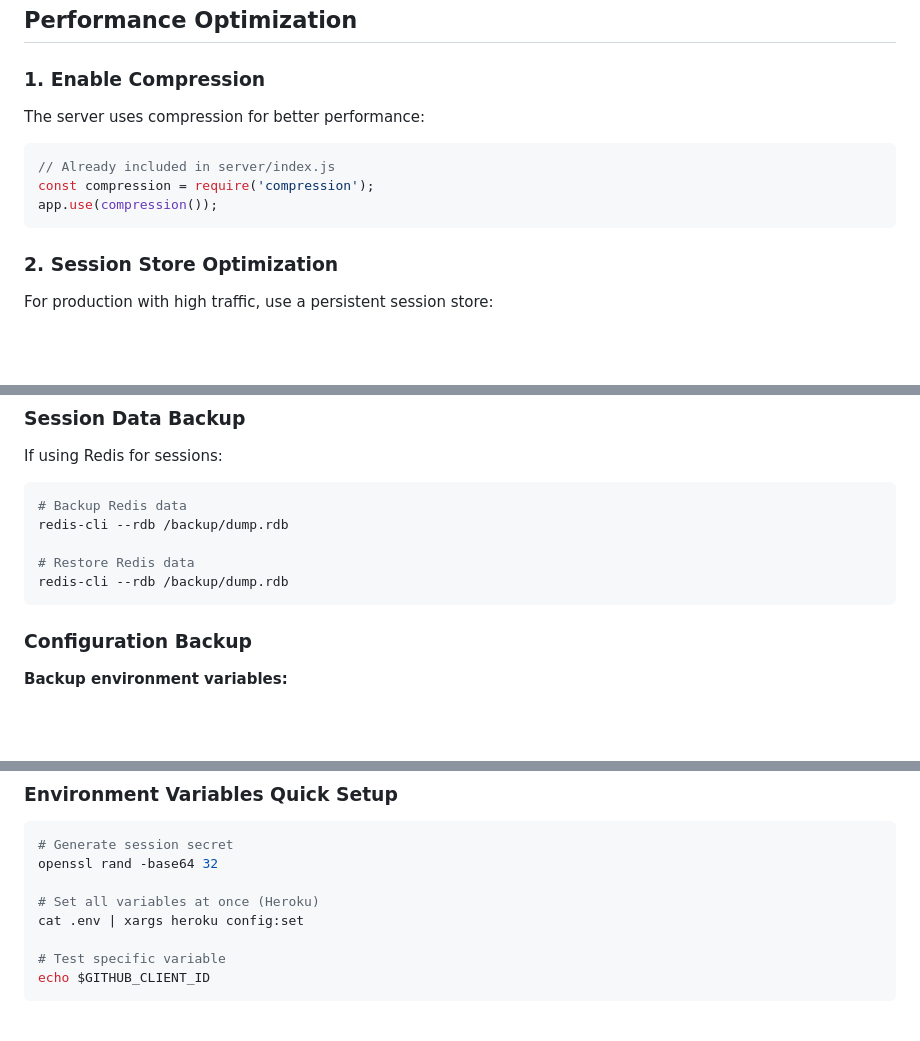
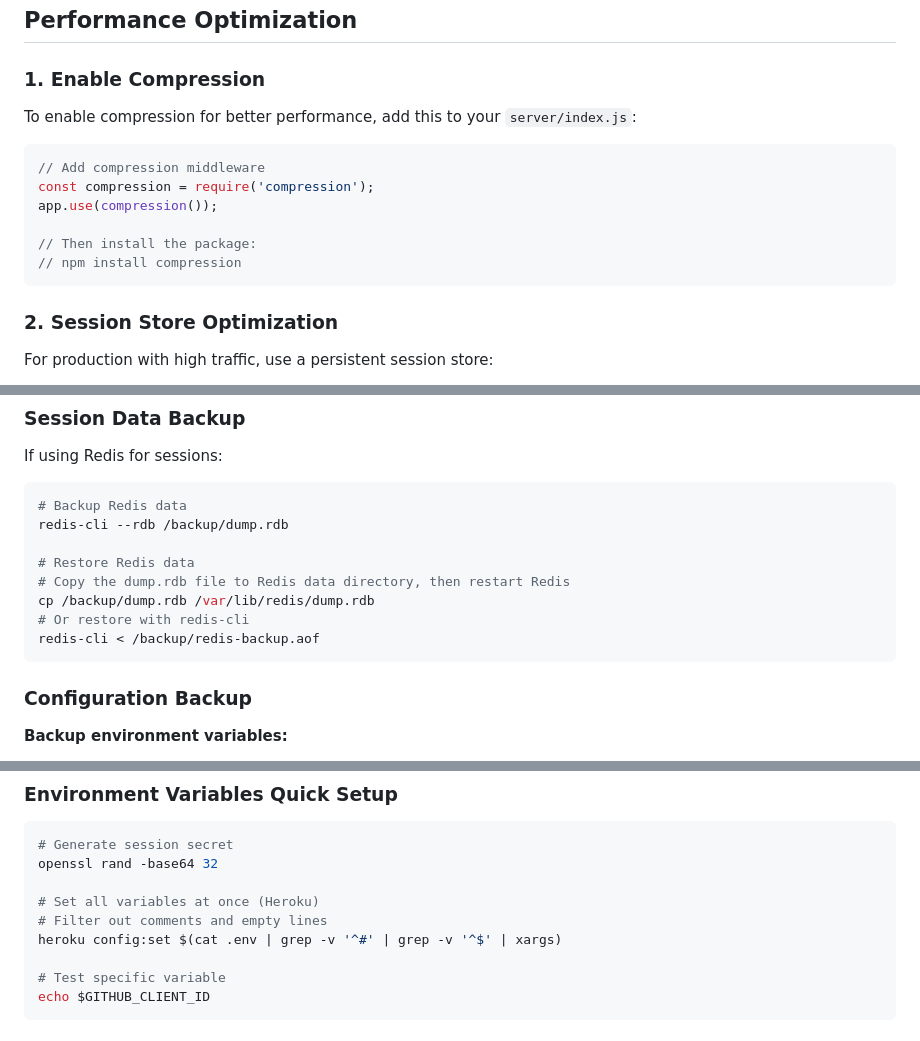
Before and after one commit to azzamunza/resume, a Markdown page: BACKEND_DEPLOYMENT.md, 3 parts joined by grey strips. GitHub-like rendering; blank space fills up the shorter version.

Commit message:
Fix code review issues in Backend Deployment guide
Co-authored-by: azzamunza <23614789+azzamunza@users.noreply.github.com>

````diff
--- a/BACKEND_DEPLOYMENT.md
+++ b/BACKEND_DEPLOYMENT.md
@@ -589,12 +589,15 @@ For Heroku deployment:
 
 ### 1. Enable Compression
 
-The server uses compression for better performance:
+To enable compression for better performance, add this to your `server/index.js`:
 
 ```javascript
-// Already included in server/index.js
+// Add compression middleware
 const compression = require('compression');
 app.use(compression());
+
+// Then install the package:
+// npm install compression
 ```
 
 ### 2. Session Store Optimization
@@ -741,7 +744,10 @@ If using Redis for sessions:
 redis-cli --rdb /backup/dump.rdb
 
 # Restore Redis data
-redis-cli --rdb /backup/dump.rdb
+# Copy the dump.rdb file to Redis data directory, then restart Redis
+cp /backup/dump.rdb /var/lib/redis/dump.rdb
+# Or restore with redis-cli
+redis-cli < /backup/redis-backup.aof
 ```
 
 ### Configuration Backup
@@ -853,7 +859,8 @@ curl -X POST -b cookies.txt https://your-backend/api/auth/logout
 openssl rand -base64 32
 
 # Set all variables at once (Heroku)
-cat .env | xargs heroku config:set
+# Filter out comments and empty lines
+heroku config:set $(cat .env | grep -v '^#' | grep -v '^$' | xargs)
 
 # Test specific variable
 echo $GITHUB_CLIENT_ID
````
Also changed, not shown: other parts of BACKEND_DEPLOYMENT.md (+1 -1 lines).
